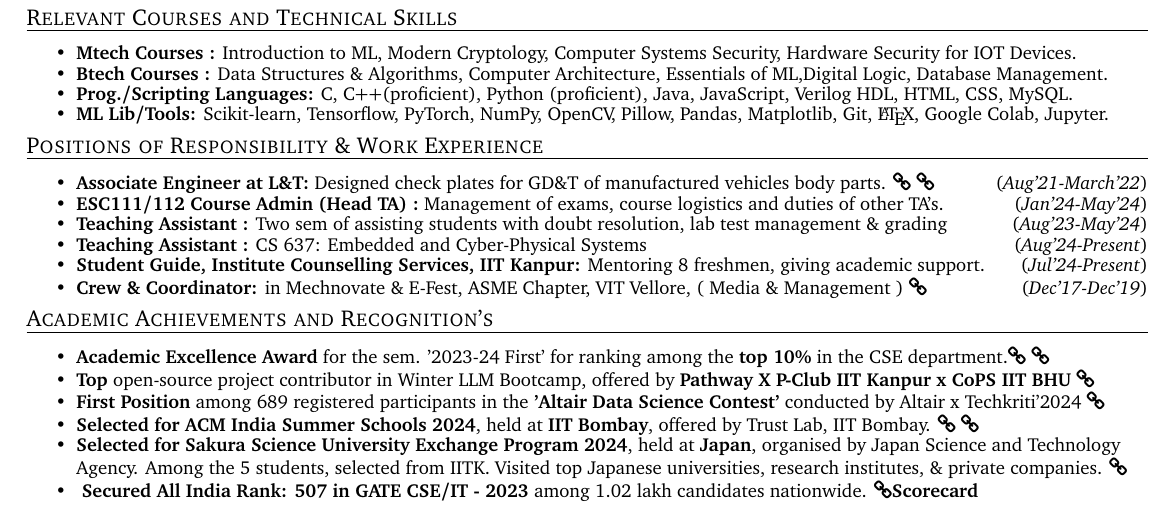
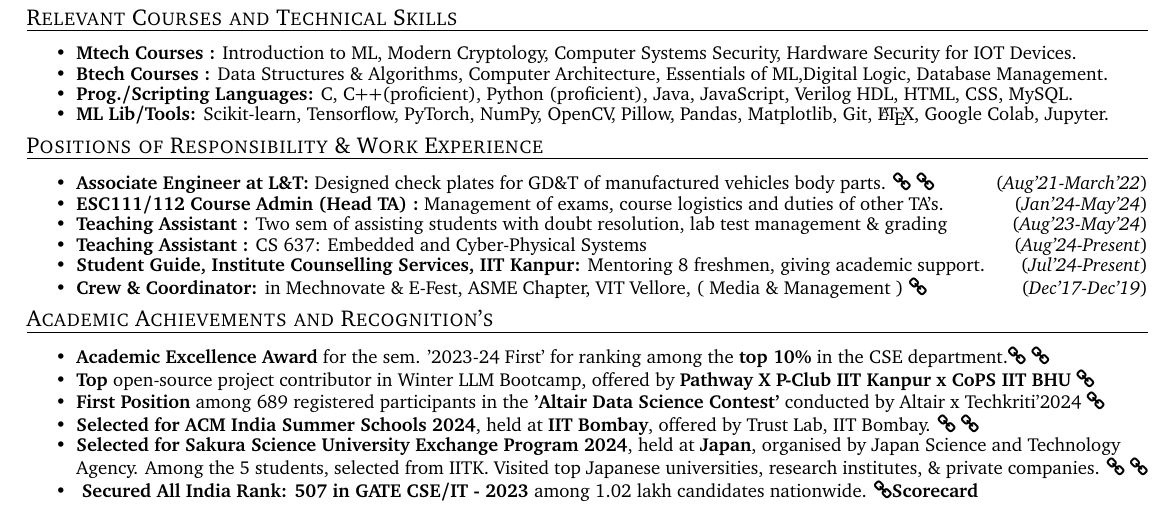
Before and after one commit to souvikcseiitk/my-CV, a LaTeX document (SDE1_Souvik.tex): part of the page, cut so that both start at the same text. Compiled offline with pdfLaTeX.

Commit message:
Update SDE1_Souvik.tex

```diff
--- a/SDE1_Souvik.tex
+++ b/SDE1_Souvik.tex
@@ -283,6 +283,7 @@ Matriculation   & Sri Chaitanya, Vizag (SSC)   & STEM    & 2015          & 10.00
 
 
    \item {\textbf{Selected for Sakura Science University Exchange Program 2024}}, held at {\textbf{Japan}}, organised by Japan Science and Technology Agency. Among the 5 students, selected from IITK. Visited top Japanese universities, research institutes, \& private companies.   \href{https://drive.google.com/file/d/1cprXZQaC9tLiOLi9QPF0u9wuk8HzhmZm/view?usp=sharing}{\faLink{}}
+   \href{https://www.iitk.ac.in/oir/data/list-of-students-sakura-14-06-24.pdf}{\faLink{}}
 
    \item \textbf{ Secured All India Rank: 507 in GATE CSE/IT - 2023} among 1.02 lakh candidates nationwide. \href{https://drive.google.com/file/d/1IkVH0v_xUTgL83VHjq7N5oFpSjw99Zma/view?usp=drive_link}{\faLink{\textbf{Scorecard}}}
 
```
